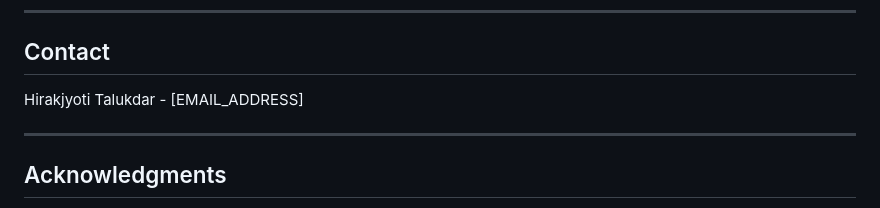
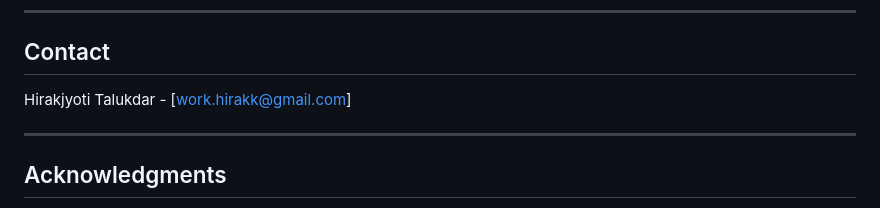
Before and after one commit to hirakjyoti08/ShiftBase-SQL_to_NoSQL_Migrator, a Markdown page: README.md, the part around the change. Rendered like a GitHub page.

Commit message:
Update contact email in README.md

```diff
--- a/README.md
+++ b/README.md
@@ -300,7 +300,7 @@ This project is licensed under the MIT License - see the [LICENSE](LICENSE) file
 
 ## Contact
 
-Hirakjyoti Talukdar - [EMAIL_ADDRESS]
+Hirakjyoti Talukdar - [work.hirakk@gmail.com]
 
 ---
 
```
